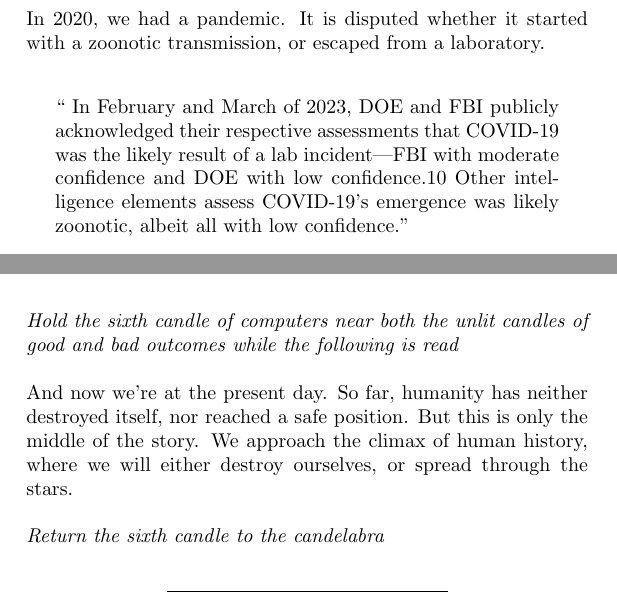
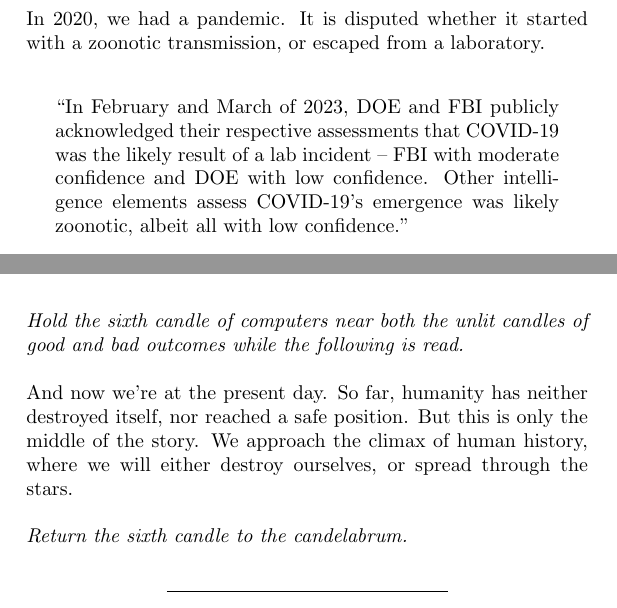
Before and after one commit to jimrandomh/PetrovDay, a LaTeX document (petrov_day.tex): two parts of pages 52 and 58 of 64, joined at a grey line, cut so that both start at the same text. Compiled offline with pdfLaTeX.

Commit message:
Typo fixes

```diff
--- a/petrov_day.tex
+++ b/petrov_day.tex
@@ -1295,7 +1295,7 @@
 Instead of telling his superiors what the system was saying, Petrov told his
 superiors that it was a false alarm
 
-\stagedir{Return the candle to the candelabra}
+\stagedir{Return the candle to the candelabrum.}
 
 \divider
 
@@ -1523,10 +1523,9 @@
 In 2020, we had a pandemic. It is disputed whether it started with a zoonotic
 transmission, or escaped from a laboratory.
 
-\blockquote{
-In February and March of 2023, DOE and FBI publicly acknowledged their respective
-assessments that COVID-19 was the likely result of a lab incident—FBI with moderate
-confidence and DOE with low confidence.10 Other intelligence elements assess COVID-19’s
+\blockquote{In February and March of 2023, DOE and FBI publicly acknowledged their respective
+assessments that COVID-19 was the likely result of a lab incident -- FBI with moderate
+confidence and DOE with low confidence. Other intelligence elements assess COVID-19’s
 emergence was likely zoonotic, albeit all with low confidence.}{Select Subcommittee on the Coronavirus Pandemic, U.S. House of Representatives}
 
 } % }}}
@@ -1645,14 +1644,14 @@
 \page{
 
 \stagedir{Hold the sixth candle of computers near both the unlit candles of
-good and bad outcomes while the following is read}
+good and bad outcomes while the following is read.}
 
 And now we're at the present day. So far, humanity has neither destroyed
 itself, nor reached a safe position. But this is only the middle of the story.
 We approach the climax of human history, where we will either destroy ourselves,
 or spread through the stars.
 
-\stagedir{Return the sixth candle to the candelabra}
+\stagedir{Return the sixth candle to the candelabrum.}
 
 } %}}}
 
```
Also changed, not shown: petrov_day.tex (10 more changed lines).
